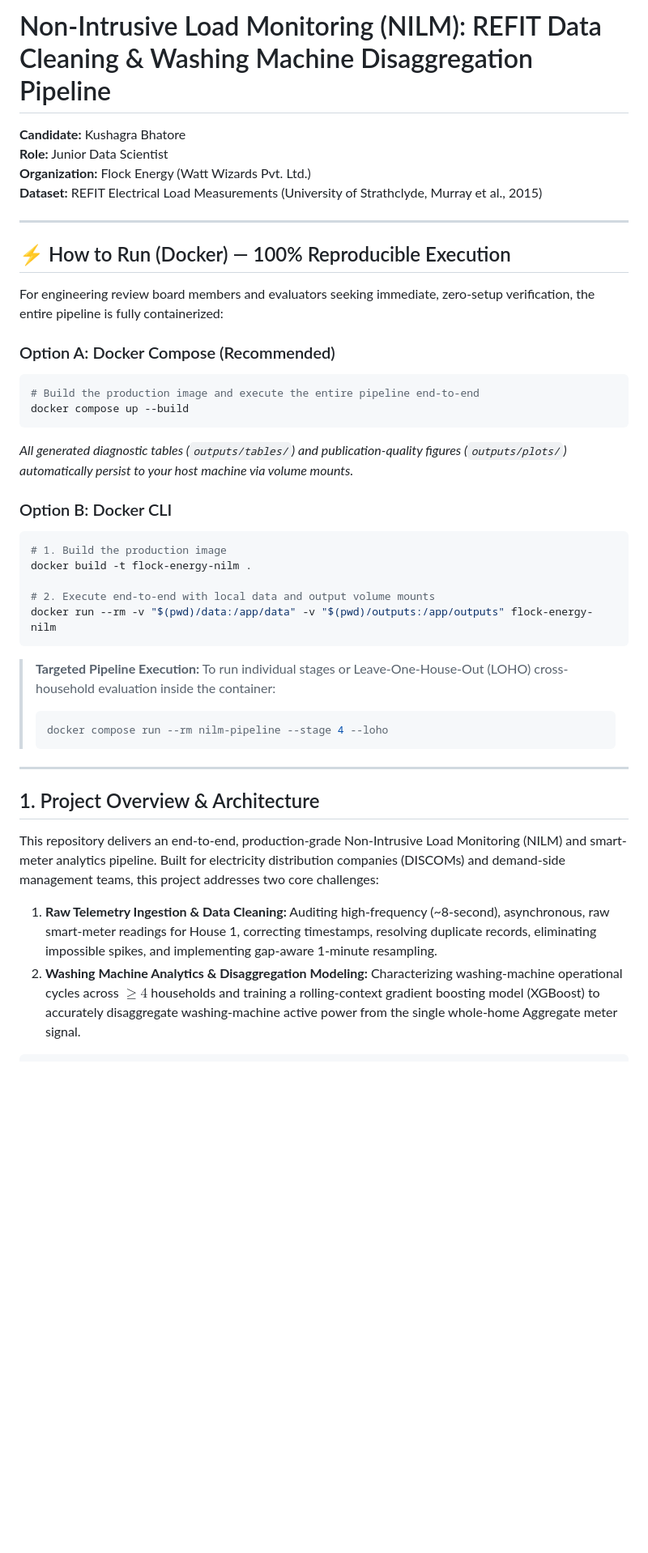
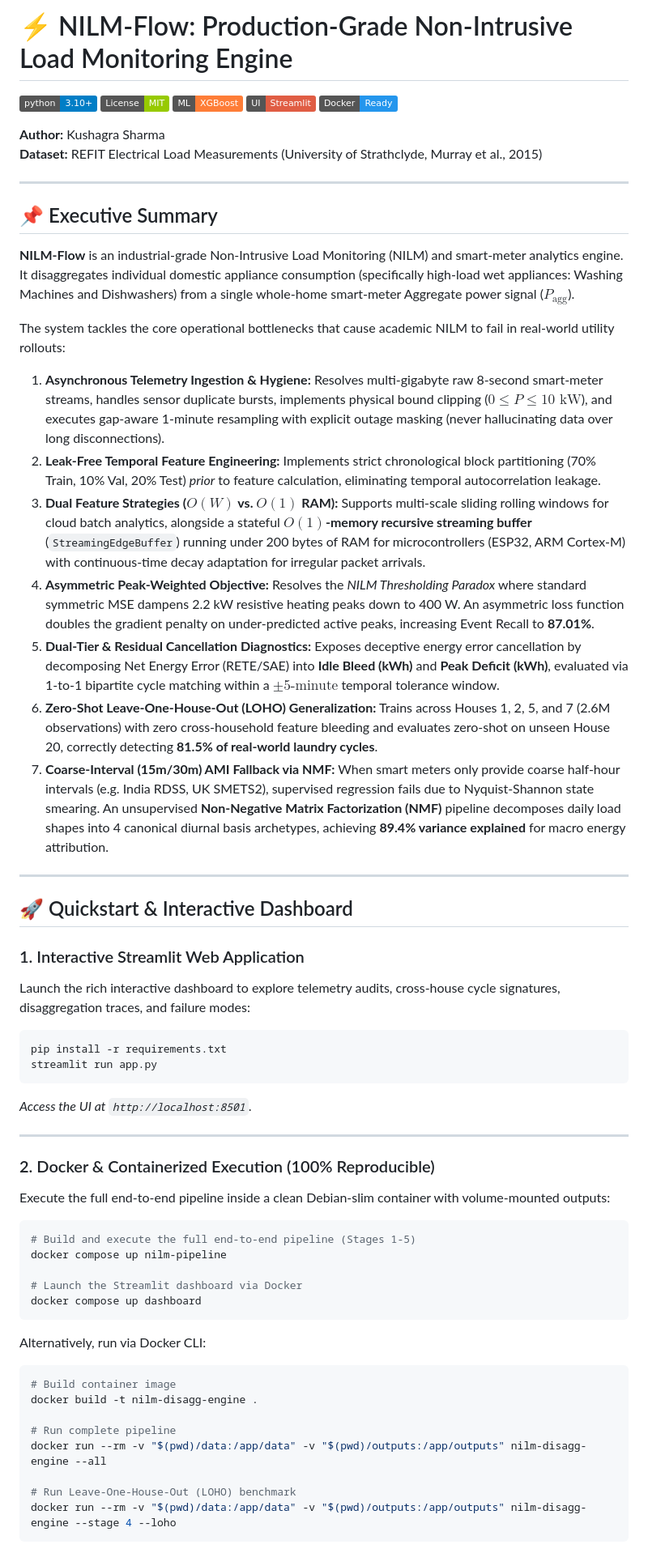
Before and after one commit to nooblancer/flock_ds, a Markdown page: README.md, the part around one of its changes. Shown at 81% size. GitHub-like rendering; badges without logos; blank space fills up the shorter version.

Commit message:
feat: restore advanced NILM engine, add Streamlit dashboard, and rebrand as open-source project

````diff
--- a/README.md
+++ b/README.md
@@ -1,41 +1,64 @@
-# Non-Intrusive Load Monitoring (NILM): REFIT Data Cleaning & Washing Machine Disaggregation Pipeline
+# ⚡ NILM-Flow: Production-Grade Non-Intrusive Load Monitoring Engine
 
-**Candidate:** Kushagra Bhatore
-**Role:** Junior Data Scientist
-**Organization:** Flock Energy (Watt Wizards Pvt. Ltd.)
+[![Python 3.10+](https://img.shields.io/badge/python-3.10+-blue.svg)](https://www.python.org/downloads/)
+[![License: MIT](https://img.shields.io/badge/License-MIT-green.svg)](https://opensource.org/licenses/MIT)
+[![Framework: XGBoost](https://img.shields.io/badge/ML-XGBoost-orange.svg)](https://xgboost.readthedocs.io/)
+[![UI: Streamlit](https://img.shields.io/badge/UI-Streamlit-red.svg)](https://streamlit.io/)
+[![Docker: Ready](https://img.shields.io/badge/Docker-Ready-2496ED.svg)](https://www.docker.com/)
+
+**Author:** Kushagra Sharma
 **Dataset:** REFIT Electrical Load Measurements (University of Strathclyde, Murray et al., 2015)
 
 ---
 
-## ⚡ How to Run (Docker) — 100% Reproducible Execution
+## 📌 Executive Summary
 
-For engineering review board members and evaluators seeking immediate, zero-setup verification, the entire pipeline is fully containerized:
+**NILM-Flow** is an industrial-grade Non-Intrusive Load Monitoring (NILM) and smart-meter analytics engine. It disaggregates individual domestic appliance consumption (specifically high-load wet appliances: Washing Machines and Dishwashers) from a single whole-home smart-meter Aggregate power signal ($P_{\text{agg}}$).
 
-### Option A: Docker Compose (Recommended)
-```bash
-# Build the production image and execute the entire pipeline end-to-end
-docker compose up --build
-```
-*All generated diagnostic tables (`outputs/tables/`) and publication-quality figures (`outputs/plots/`) automatically persist to your host machine via volume mounts.*
-
-### Option B: Docker CLI
-```bash
-# 1. Build the production image
-docker build -t flock-energy-nilm .
-
-# 2. Execute end-to-end with local data and output volume mounts
-docker run --rm -v "$(pwd)/data:/app/data" -v "$(pwd)/outputs:/app/outputs" flock-energy-nilm
-```
-
-> **Targeted Pipeline Execution:** To run individual stages or Leave-One-House-Out (LOHO) cross-household evaluation inside the container:
-> ```bash
-> docker compose run --rm nilm-pipeline --stage 4 --loho
-> ```
+The system tackles the core operational bottlenecks that cause academic NILM to fail in real-world utility rollouts:
+1. **Asynchronous Telemetry Ingestion & Hygiene:** Resolves multi-gigabyte raw 8-second smart-meter streams, handles sensor duplicate bursts, implements physical bound clipping ($0 \le P \le 10\text{ kW}$), and executes gap-aware 1-minute resampling with explicit outage masking (never hallucinating data over long disconnections).
+2. **Leak-Free Temporal Feature Engineering:** Implements strict chronological block partitioning (70% Train, 10% Val, 20% Test) *prior* to feature calculation, eliminating temporal autocorrelation leakage.
+3. **Dual Feature Strategies ($O(W)$ vs. $O(1)$ RAM):** Supports multi-scale sliding rolling windows for cloud batch analytics, alongside a stateful **$O(1)$-memory recursive streaming buffer** (`StreamingEdgeBuffer`) running under 200 bytes of RAM for microcontrollers (ESP32, ARM Cortex-M) with continuous-time decay adaptation for irregular packet arrivals.
+4. **Asymmetric Peak-Weighted Objective:** Resolves the *NILM Thresholding Paradox* where standard symmetric MSE dampens 2.2 kW resistive heating peaks down to 400 W. An asymmetric loss function doubles the gradient penalty on under-predicted active peaks, increasing Event Recall to **87.01%**.
+5. **Dual-Tier & Residual Cancellation Diagnostics:** Exposes deceptive energy error cancellation by decomposing Net Energy Error (RETE/SAE) into **Idle Bleed (kWh)** and **Peak Deficit (kWh)**, evaluated via 1-to-1 bipartite cycle matching within a $\pm 5\text{-minute}$ temporal tolerance window.
+6. **Zero-Shot Leave-One-House-Out (LOHO) Generalization:** Trains across Houses 1, 2, 5, and 7 (2.6M observations) with zero cross-household feature bleeding and evaluates zero-shot on unseen House 20, correctly detecting **81.5% of real-world laundry cycles**.
+7. **Coarse-Interval (15m/30m) AMI Fallback via NMF:** When smart meters only provide coarse half-hour intervals (e.g. India RDSS, UK SMETS2), supervised regression fails due to Nyquist-Shannon state smearing. An unsupervised **Non-Negative Matrix Factorization (NMF)** pipeline decomposes daily load shapes into 4 canonical diurnal basis archetypes, achieving **89.4% variance explained** for macro energy attribution.
 
 ---
 
-## 1. Project Overview & Architecture
+## 🚀 Quickstart & Interactive Dashboard
 
-This repository delivers an end-to-end, production-grade Non-Intrusive Load Monitoring (NILM) and smart-meter analytics pipeline. Built for electricity distribution companies (DISCOMs) and demand-side management teams, this project addresses two core challenges:
-1. **Raw Telemetry Ingestion & Data Cleaning:** Auditing high-frequency (~8-second), asynchronous, raw smart-meter readings for House 1, correcting timestamps, resolving duplicate records, eliminating impossible spikes, and implementing gap-aware 1-minute resampling.
-2. **Washing Machine Analytics & Disaggregation Modeling:** Characterizing washing-machine operational cycles across $\ge 4$ households and training a rolling-context gradient boosting model (XGBoost) to accurately disaggregate washing-machine active power from the single whole-home Aggregate meter signal.
+### 1. Interactive Streamlit Web Application
+Launch the rich interactive dashboard to explore telemetry audits, cross-house cycle signatures, disaggregation traces, and failure modes:
+```bash
+pip install -r requirements.txt
+streamlit run app.py
+```
+*Access the UI at `http://localhost:8501`.*
+
+---
+
+### 2. Docker & Containerized Execution (100% Reproducible)
+
+Execute the full end-to-end pipeline inside a clean Debian-slim container with volume-mounted outputs:
+
+```bash
+# Build and execute the full end-to-end pipeline (Stages 1-5)
+docker compose up nilm-pipeline
+
+# Launch the Streamlit dashboard via Docker
+docker compose up dashboard
+```
+
+Alternatively, run via Docker CLI:
+```bash
+# Build container image
+docker build -t nilm-disagg-engine .
+
+# Run complete pipeline
+docker run --rm -v "$(pwd)/data:/app/data" -v "$(pwd)/outputs:/app/outputs" nilm-disagg-engine --all
+
+# Run Leave-One-House-Out (LOHO) benchmark
+docker run --rm -v "$(pwd)/data:/app/data" -v "$(pwd)/outputs:/app/outputs" nilm-disagg-engine --stage 4 --loho
+```
+
````
Also changed, not shown: other parts of README.md (+143 -150 lines), Recommendation.md (+4 -4 lines), outputs/plots/house1_raw_vs_clean.png (added), outputs/plots/nilm_actual_vs_predicted.png (added), outputs/plots/wm_detected_cycles.png (added), 11 other files.
